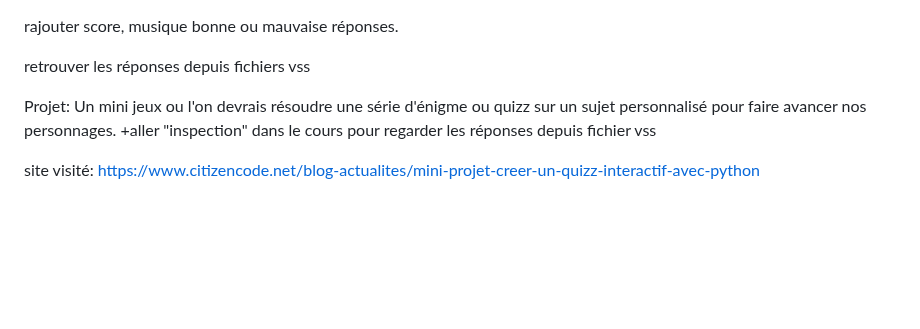
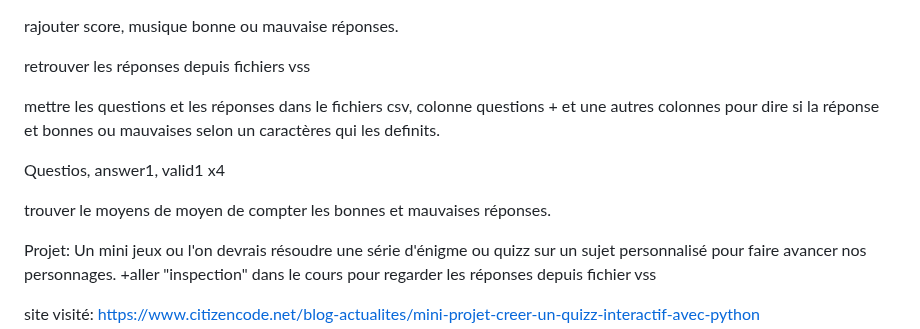
Before and after one commit to Ouarkia/cv, a Markdown page: projet.md, the part around the change. Rendered like a GitHub page; blank space fills up the shorter version.

```diff
--- a/projet.md
+++ b/projet.md
@@ -2,6 +2,12 @@ rajouter score,
 musique bonne ou mauvaise réponses.
 
 retrouver les réponses depuis fichiers vss
+
+mettre les questions et les réponses dans le fichiers csv, colonne questions + et une autres colonnes pour dire si la réponse et bonnes ou mauvaises selon un caractères qui les definits.
+
+Questios, answer1, valid1 x4
+
+trouver le moyens de moyen de compter les bonnes et mauvaises réponses.
 
 
 Projet: Un mini jeux ou l'on devrais résoudre une série d'énigme ou quizz sur un sujet personnalisé pour faire avancer nos personnages.
```
